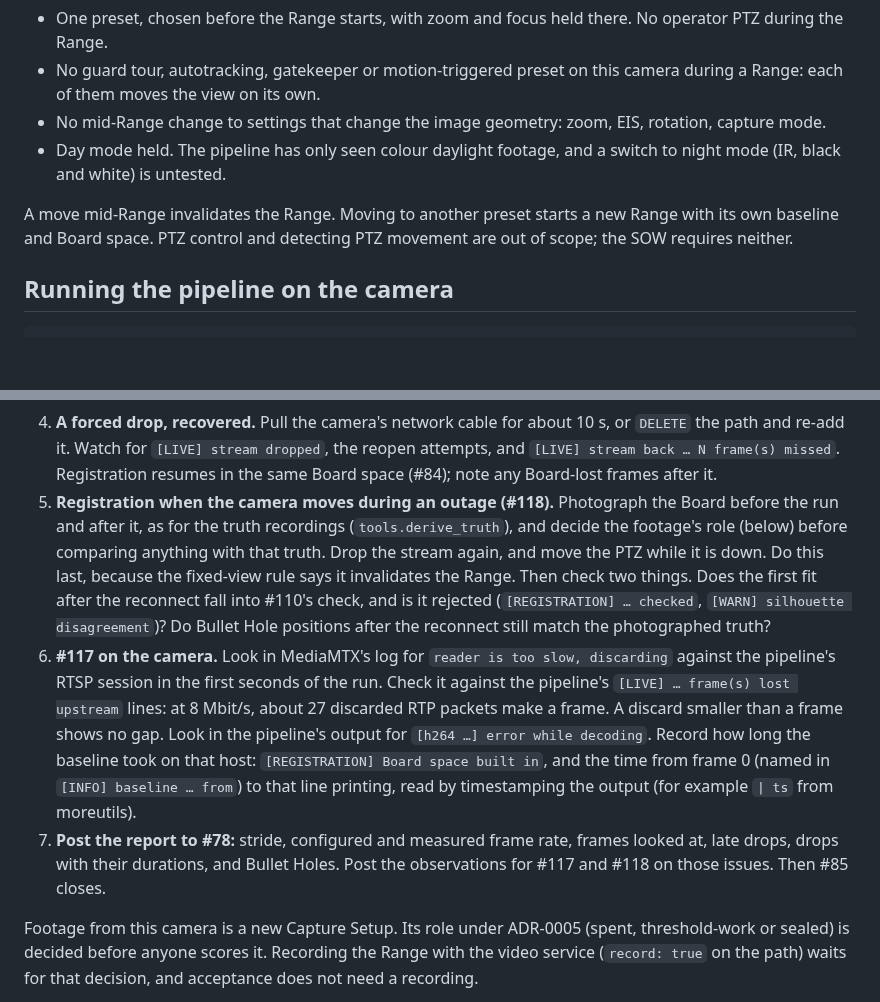
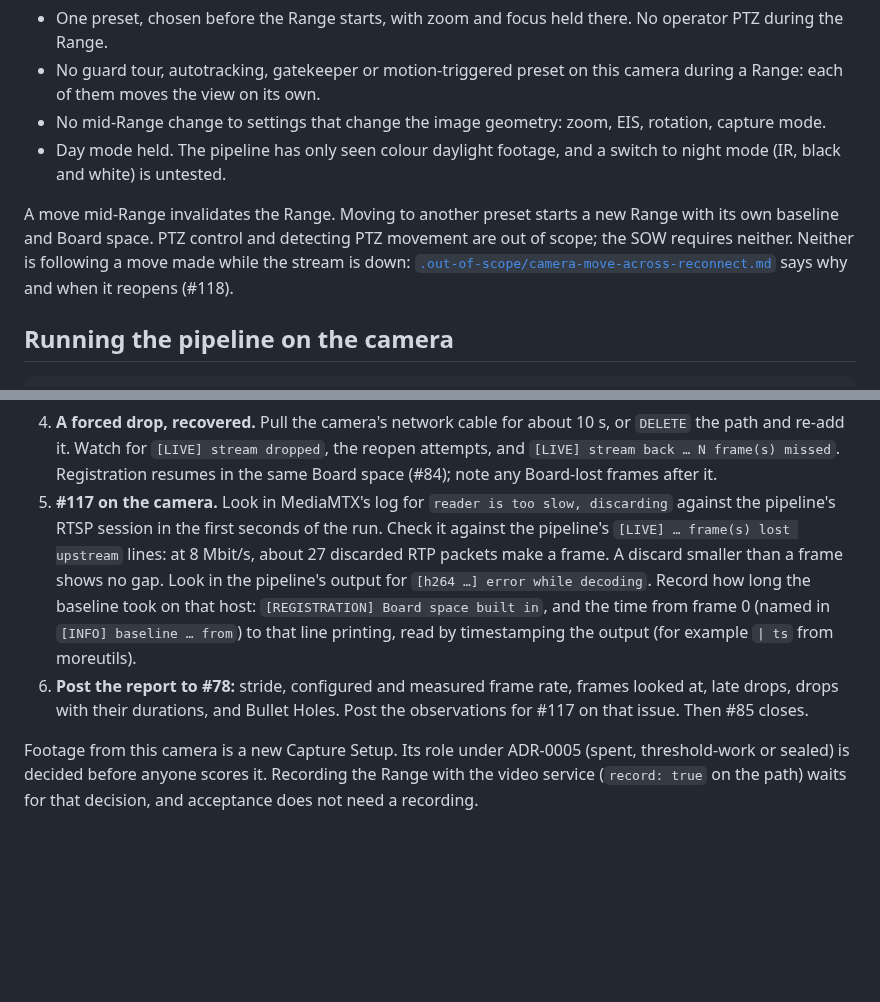
Before and after one commit to Asgard-Ltd-R-D/KanatBackend, a Markdown page: ImageRecognitionService/docs/live_camera.md, 2 parts joined by grey strips. GitHub-like rendering; blank space fills up the shorter version.

Commit message:
irs/docs: #118 drop the camera-move step from the camera run
The camera procedure no longer moves the PTZ during an outage. The fixed-view
section now links the out-of-scope record instead.

Refs #118

Co-Authored-By: Claude Opus 5.5 <noreply@anthropic.com>

```diff
--- a/ImageRecognitionService/docs/live_camera.md
+++ b/ImageRecognitionService/docs/live_camera.md
@@ -91,7 +91,7 @@ Registration anchors to the Range's baseline frame, and Board space is built onc
 - No mid-Range change to settings that change the image geometry: zoom, EIS, rotation, capture mode.
 - Day mode held. The pipeline has only seen colour daylight footage, and a switch to night mode (IR, black and white) is untested.
 
-A move mid-Range invalidates the Range. Moving to another preset starts a new Range with its own baseline and Board space. PTZ control and detecting PTZ movement are out of scope; the SOW requires neither.
+A move mid-Range invalidates the Range. Moving to another preset starts a new Range with its own baseline and Board space. PTZ control and detecting PTZ movement are out of scope; the SOW requires neither. Neither is following a move made while the stream is down: [`.out-of-scope/camera-move-across-reconnect.md`](../../.out-of-scope/camera-move-across-reconnect.md) says why and when it reopens (#118).
 
 ## Running the pipeline on the camera
 
@@ -160,9 +160,8 @@ The results are recorded below and were posted to #78.
 2. **The real AXIS → MediaMTX → pipeline path.** Run the pipeline live on `rtsp://<mtx-host>:8554/<alias>` for at least 10 minutes. Keep MediaMTX's log.
 3. **WebRTC running at the same time.** Keep the operator's WebRTC view of the same path open for the whole run: KanatFrontend, or `http://<mtx-host>:8889/<alias>`.
 4. **A forced drop, recovered.** Pull the camera's network cable for about 10 s, or `DELETE` the path and re-add it. Watch for `[LIVE] stream dropped`, the reopen attempts, and `[LIVE] stream back … N frame(s) missed`. Registration resumes in the same Board space (#84); note any Board-lost frames after it.
-5. **Registration when the camera moves during an outage (#118).** Photograph the Board before the run and after it, as for the truth recordings (`tools.derive_truth`), and decide the footage's role (below) before comparing anything with that truth. Drop the stream again, and move the PTZ while it is down. Do this last, because the fixed-view rule says it invalidates the Range. Then check two things. Does the first fit after the reconnect fall into #110's check, and is it rejected (`[REGISTRATION] … checked`, `[WARN] silhouette disagreement`)? Do Bullet Hole positions after the reconnect still match the photographed truth?
-6. **#117 on the camera.** Look in MediaMTX's log for `reader is too slow, discarding` against the pipeline's RTSP session in the first seconds of the run. Check it against the pipeline's `[LIVE] … frame(s) lost upstream` lines: at 8 Mbit/s, about 27 discarded RTP packets make a frame. A discard smaller than a frame shows no gap. Look in the pipeline's output for `[h264 …] error while decoding`. Record how long the baseline took on that host: `[REGISTRATION] Board space built in`, and the time from frame 0 (named in `[INFO] baseline … from`) to that line printing, read by timestamping the output (for example `| ts` from moreutils).
-7. **Post the report to #78:** stride, configured and measured frame rate, frames looked at, late drops, drops with their durations, and Bullet Holes. Post the observations for #117 and #118 on those issues. Then #85 closes.
+5. **#117 on the camera.** Look in MediaMTX's log for `reader is too slow, discarding` against the pipeline's RTSP session in the first seconds of the run. Check it against the pipeline's `[LIVE] … frame(s) lost upstream` lines: at 8 Mbit/s, about 27 discarded RTP packets make a frame. A discard smaller than a frame shows no gap. Look in the pipeline's output for `[h264 …] error while decoding`. Record how long the baseline took on that host: `[REGISTRATION] Board space built in`, and the time from frame 0 (named in `[INFO] baseline … from`) to that line printing, read by timestamping the output (for example `| ts` from moreutils).
+6. **Post the report to #78:** stride, configured and measured frame rate, frames looked at, late drops, drops with their durations, and Bullet Holes. Post the observations for #117 on that issue. Then #85 closes.
 
 Footage from this camera is a new Capture Setup. Its role under ADR-0005 (spent, threshold-work or sealed) is decided before anyone scores it. Recording the Range with the video service (`record: true` on the path) waits for that decision, and acceptance does not need a recording.
 
```
